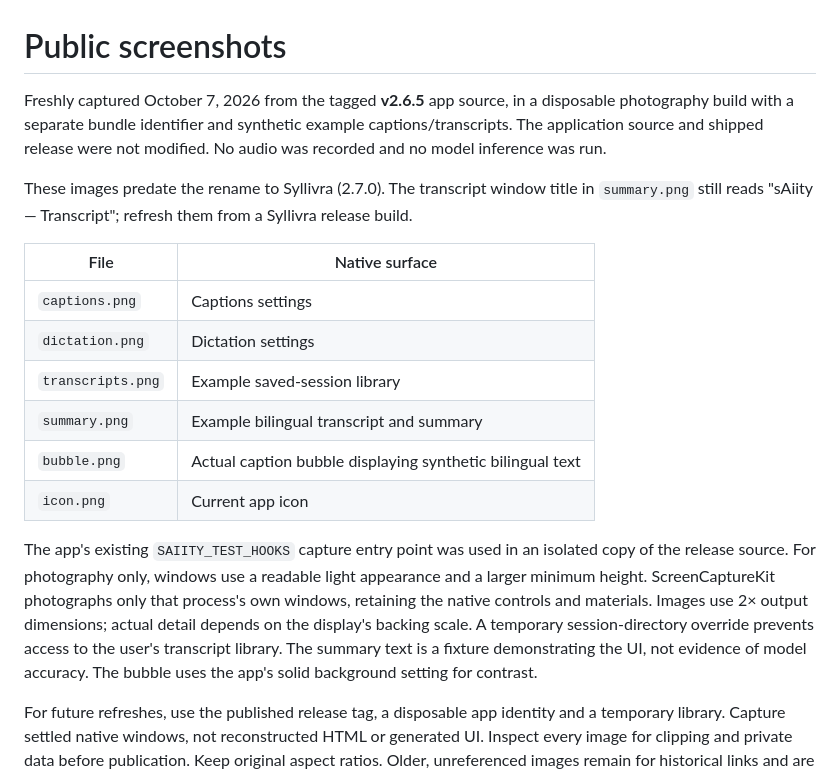
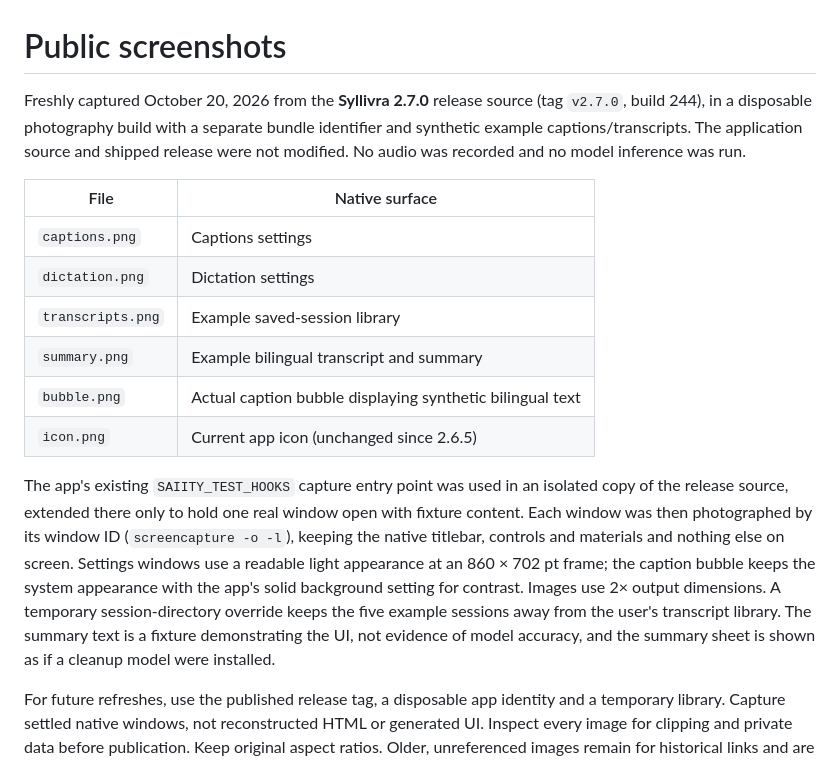
Before and after one commit to enrzh/sAiity, a Markdown page: screenshots/README.md, the part around the change. Drawn GitHub-style.

Commit message:
docs: refresh public screenshots from Syllivra 2.7.0

```diff
--- a/screenshots/README.md
+++ b/screenshots/README.md
@@ -1,13 +1,10 @@
 # Public screenshots
 
-Freshly captured October 7, 2026 from the tagged **v2.6.5** app source, in a
-disposable photography build with a separate bundle identifier and synthetic
-example captions/transcripts. The application source and shipped release were
-not modified. No audio was recorded and no model inference was run.
-
-These images predate the rename to Syllivra (2.7.0). The transcript window title
-in `summary.png` still reads "sAiity — Transcript"; refresh them from a
-Syllivra release build.
+Freshly captured October 20, 2026 from the **Syllivra 2.7.0** release source
+(tag `v2.7.0`, build 244), in a disposable photography build with a separate
+bundle identifier and synthetic example captions/transcripts. The application
+source and shipped release were not modified. No audio was recorded and no
+model inference was run.
 
 | File | Native surface |
 | --- | --- |
@@ -16,16 +13,19 @@ Syllivra release build.
 | `transcripts.png` | Example saved-session library |
 | `summary.png` | Example bilingual transcript and summary |
 | `bubble.png` | Actual caption bubble displaying synthetic bilingual text |
-| `icon.png` | Current app icon |
+| `icon.png` | Current app icon (unchanged since 2.6.5) |
 
 The app's existing `SAIITY_TEST_HOOKS` capture entry point was used in an isolated
-copy of the release source. For photography only, windows use a readable light
-appearance and a larger minimum height. ScreenCaptureKit photographs only that
-process's own windows, retaining the native controls and materials. Images use
-2× output dimensions; actual detail depends on the display's backing scale.
-A temporary session-directory override prevents access to the user's transcript
-library. The summary text is a fixture demonstrating the UI, not evidence of
-model accuracy. The bubble uses the app's solid background setting for contrast.
+copy of the release source, extended there only to hold one real window open with
+fixture content. Each window was then photographed by its window ID
+(`screencapture -o -l`), keeping the native titlebar, controls and materials and
+nothing else on screen. Settings windows use a readable light appearance at an
+860 × 702 pt frame; the caption bubble keeps the system appearance with the
+app's solid background setting for contrast. Images use 2× output dimensions.
+A temporary session-directory override keeps the five example sessions away from
+the user's transcript library. The summary text is a fixture demonstrating the
+UI, not evidence of model accuracy, and the summary sheet is shown as if a
+cleanup model were installed.
 
 For future refreshes, use the published release tag, a disposable app identity
 and a temporary library. Capture settled native windows, not reconstructed
```
Also changed, not shown: README.md (+4 -4 lines), screenshots/bubble.png, screenshots/captions.png, screenshots/dictation.png, screenshots/summary.png, screenshots/transcripts.png, 1 other file.
